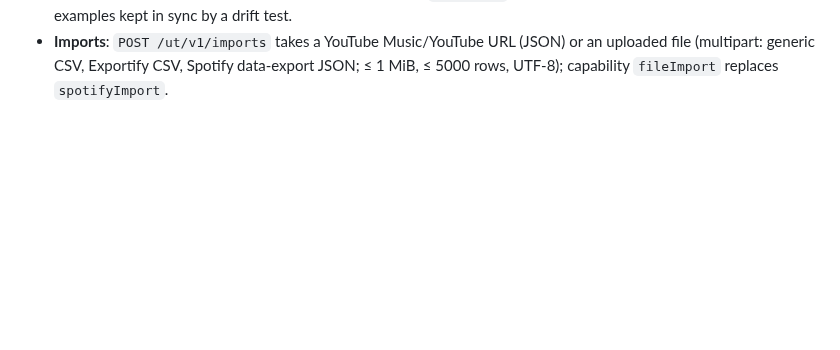
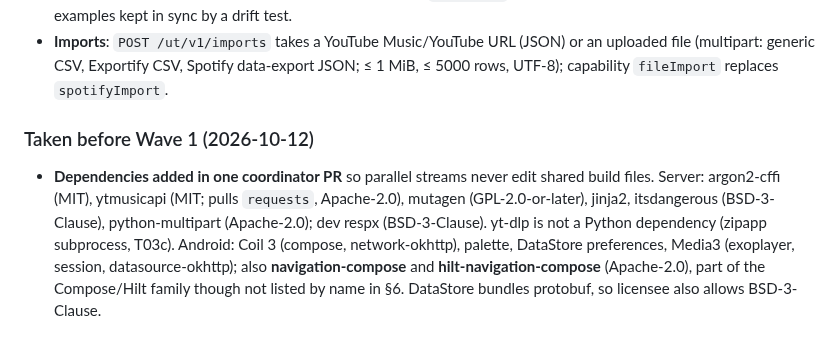
Before and after one commit to qtekfun/UltimateTunes, a Markdown page: SPEC.md, the part around the change. Drawn GitHub-style; blank space fills up the shorter version.

Commit message:
docs: record the Wave 1 dependencies
Co-Authored-By: Claude Opus 5.5 <noreply@anthropic.com>
Claude-Session: https://claude.ai/code/session_01HJCVDvo3bJ3BuqgGjwE7fv

```diff
--- a/SPEC.md
+++ b/SPEC.md
@@ -182,3 +182,6 @@ Reports in `docs/spikes/`. Where two reports disagreed, the text below is the de
 - **Server layout**: shared interfaces live in `ultimatetunes/core/`; an interface owned by one stream lives in that stream's package; each `/rest` endpoint is registered in its owner's route file (`.claude/ownership.json`); authentication is a pluggable `Authenticator` that T04 replaces. `UT_FAKE_YOUTUBE=1` switches on the fake catalog and downloader (test stack).
 - **Android client**: OkHttp interceptor adds credentials at send time and only for the configured server (`apiKey` on `/rest`, `X-Api-Key` on `/ut/v1`); stream, download and cover URLs carry no key, so Media3 and Coil load them through the same OkHttp client (T17). The fake server in `:core:api` test fixtures uses copies of the contract examples kept in sync by a drift test.
 - **Imports**: `POST /ut/v1/imports` takes a YouTube Music/YouTube URL (JSON) or an uploaded file (multipart: generic CSV, Exportify CSV, Spotify data-export JSON; ≤ 1 MiB, ≤ 5000 rows, UTF-8); capability `fileImport` replaces `spotifyImport`.
+
+### Taken before Wave 1 (2026-10-12)
+- **Dependencies added in one coordinator PR** so parallel streams never edit shared build files. Server: argon2-cffi (MIT), ytmusicapi (MIT; pulls `requests`, Apache-2.0), mutagen (GPL-2.0-or-later), jinja2, itsdangerous (BSD-3-Clause), python-multipart (Apache-2.0); dev respx (BSD-3-Clause). yt-dlp is not a Python dependency (zipapp subprocess, T03c). Android: Coil 3 (compose, network-okhttp), palette, DataStore preferences, Media3 (exoplayer, session, datasource-okhttp); also **navigation-compose** and **hilt-navigation-compose** (Apache-2.0), part of the Compose/Hilt family though not listed by name in §6. DataStore bundles protobuf, so licensee also allows BSD-3-Clause.
```
